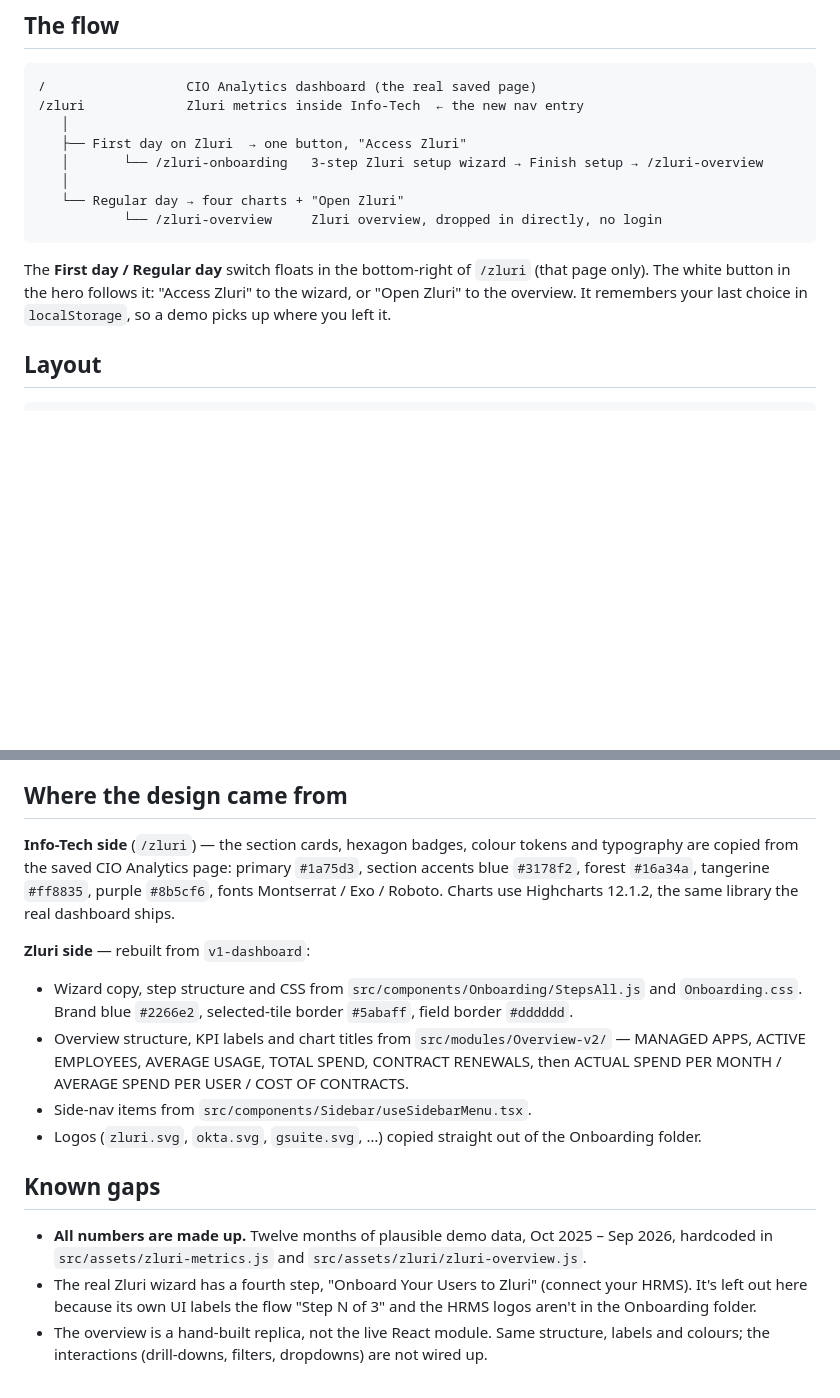
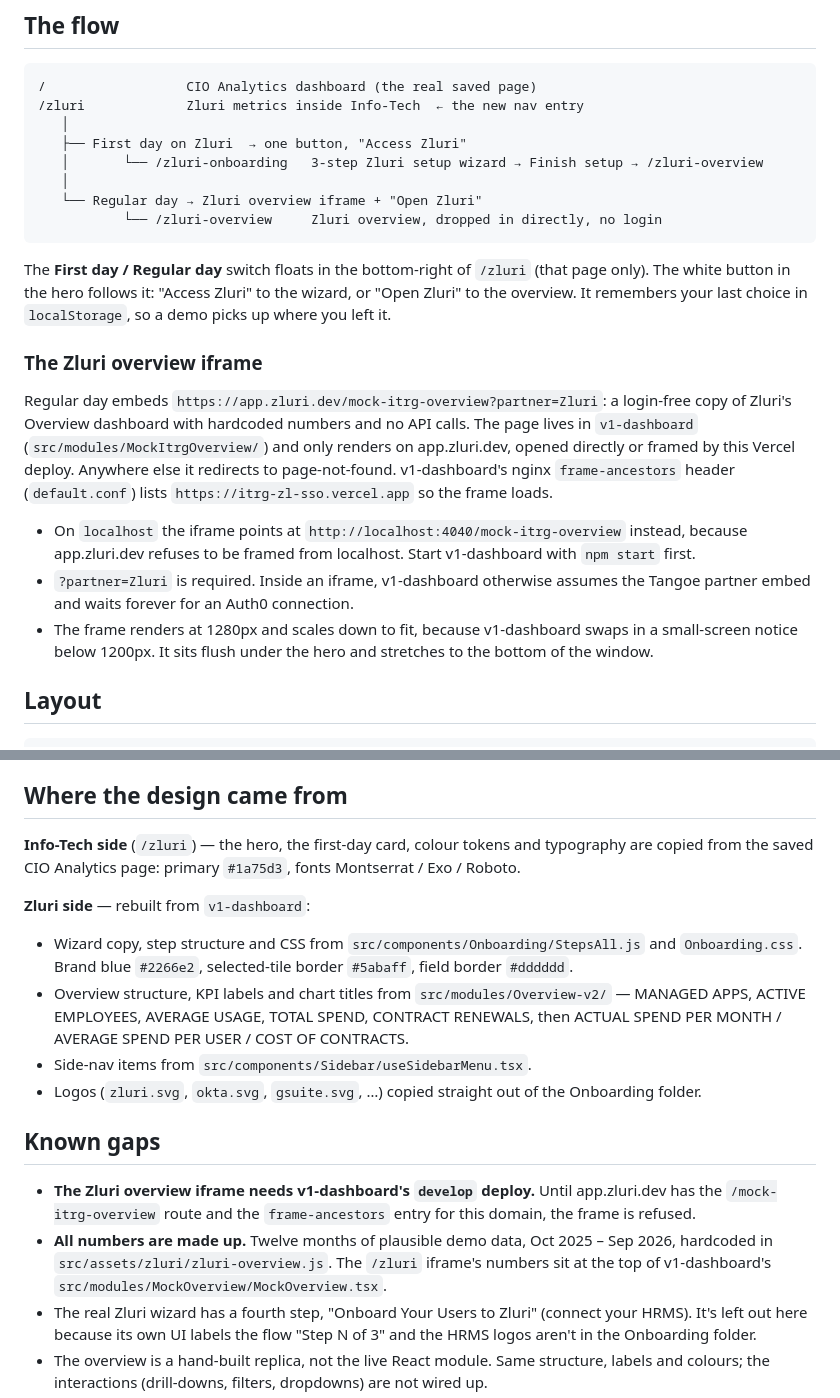
Before and after one commit to anirudh-zluri/ITRG-ZL-SSO, a Markdown page: README.md, 2 parts joined by grey strips. GitHub-like rendering; blank space fills up the shorter version.

Commit message:
docs: document the Zluri overview iframe

````diff
--- a/README.md
+++ b/README.md
@@ -28,13 +28,28 @@ badges over `file://`, so the badges vanish. Everything else works either way.
    ├── First day on Zluri  → one button, "Access Zluri"
    │       └── /zluri-onboarding   3-step Zluri setup wizard → Finish setup → /zluri-overview
    │
-   └── Regular day → four charts + "Open Zluri"
+   └── Regular day → Zluri overview iframe + "Open Zluri"
            └── /zluri-overview     Zluri overview, dropped in directly, no login
 ```
 
 The **First day / Regular day** switch floats in the bottom-right of `/zluri` (that page only).
 The white button in the hero follows it: "Access Zluri" to the wizard, or "Open Zluri" to the overview.
 It remembers your last choice in `localStorage`, so a demo picks up where you left it.
+
+### The Zluri overview iframe
+
+Regular day embeds `https://app.zluri.dev/mock-itrg-overview?partner=Zluri`: a login-free copy of
+Zluri's Overview dashboard with hardcoded numbers and no API calls. The page lives in
+`v1-dashboard` (`src/modules/MockItrgOverview/`) and only renders on app.zluri.dev, opened directly
+or framed by this Vercel deploy. Anywhere else it redirects to page-not-found. v1-dashboard's nginx
+`frame-ancestors` header (`default.conf`) lists `https://itrg-zl-sso.vercel.app` so the frame loads.
+
+- On `localhost` the iframe points at `http://localhost:4040/mock-itrg-overview` instead, because
+  app.zluri.dev refuses to be framed from localhost. Start v1-dashboard with `npm start` first.
+- `?partner=Zluri` is required. Inside an iframe, v1-dashboard otherwise assumes the Tangoe partner
+  embed and waits forever for an Auth0 connection.
+- The frame renders at 1280px and scales down to fit, because v1-dashboard swaps in a small-screen
+  notice below 1200px. It sits flush under the hero and stretches to the bottom of the window.
 
 ## Layout
 
@@ -61,10 +76,8 @@ you register. A missing id fails the build loudly rather than silently doing not
 
 ## Where the design came from
 
-**Info-Tech side** (`/zluri`) — the section cards, hexagon badges, colour tokens and typography are
-copied from the saved CIO Analytics page: primary `#1a75d3`, section accents blue `#3178f2`, forest
-`#16a34a`, tangerine `#ff8835`, purple `#8b5cf6`, fonts Montserrat / Exo / Roboto. Charts use
-Highcharts 12.1.2, the same library the real dashboard ships.
+**Info-Tech side** (`/zluri`) — the hero, the first-day card, colour tokens and typography are copied
+from the saved CIO Analytics page: primary `#1a75d3`, fonts Montserrat / Exo / Roboto.
 
 **Zluri side** — rebuilt from `v1-dashboard`:
 
@@ -78,8 +91,11 @@ Highcharts 12.1.2, the same library the real dashboard ships.
 
 ## Known gaps
 
+- **The Zluri overview iframe needs v1-dashboard's `develop` deploy.** Until app.zluri.dev has the
+  `/mock-itrg-overview` route and the `frame-ancestors` entry for this domain, the frame is refused.
 - **All numbers are made up.** Twelve months of plausible demo data, Oct 2025 – Sep 2026, hardcoded
-  in `src/assets/zluri-metrics.js` and `src/assets/zluri/zluri-overview.js`.
+  in `src/assets/zluri/zluri-overview.js`. The `/zluri` iframe's numbers sit at the top of
+  v1-dashboard's `src/modules/MockOverview/MockOverview.tsx`.
 - The real Zluri wizard has a fourth step, "Onboard Your Users to Zluri" (connect your HRMS). It's
   left out here because its own UI labels the flow "Step N of 3" and the HRMS logos aren't in the
   Onboarding folder.
````
